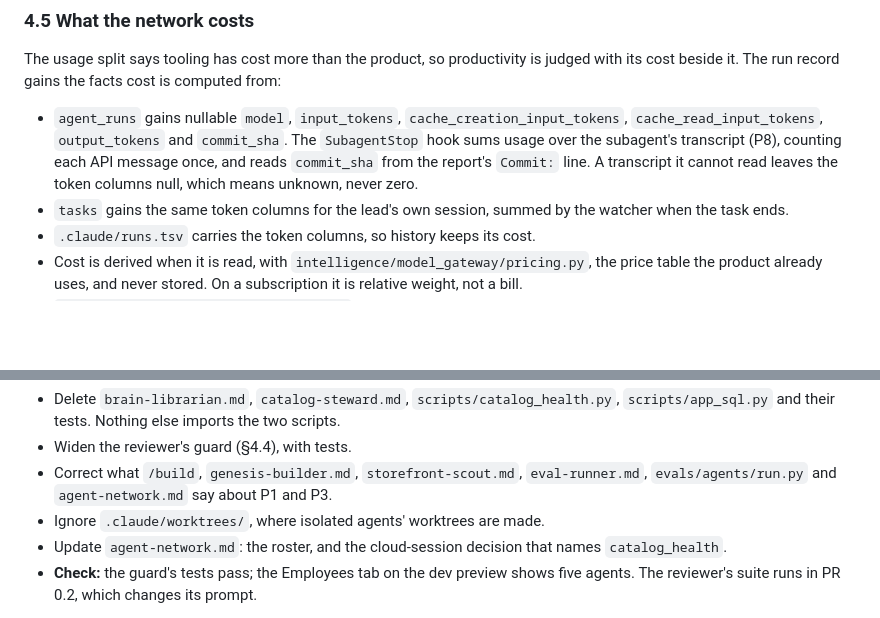
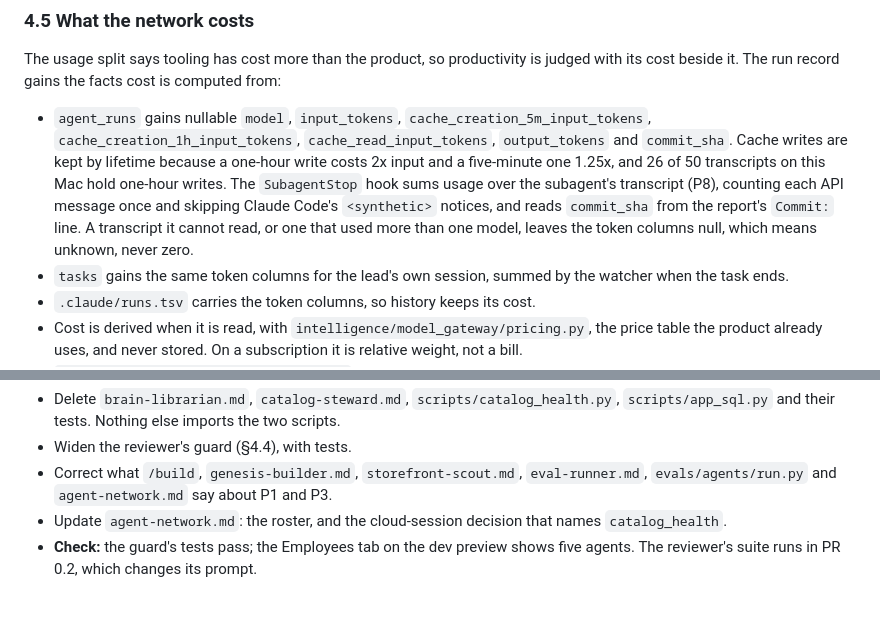
Before and after one commit to Genesis-xOrkids/genesis, a Markdown page: docs/agent-network-plan.md, 2 parts joined by grey strips. GitHub-like rendering; blank space fills up the shorter version.

Commit message:
Keep worktrees unignored and cache writes split by lifetime in the plan
The review of #47 showed ignoring .claude/worktrees/ lets the watcher delete a
nested agent worktree with uncommitted edits. Building PR 0.2 showed cache
writes need both lifetimes, because they are priced apart.

Co-Authored-By: Claude Opus 5 <noreply@anthropic.com>

```diff
--- a/docs/agent-network-plan.md
+++ b/docs/agent-network-plan.md
@@ -231,11 +231,15 @@ judged with its cost beside it. The run record gains the facts cost is computed
 from:
 
 - `agent_runs` gains nullable `model`, `input_tokens`,
-  `cache_creation_input_tokens`, `cache_read_input_tokens`, `output_tokens` and
-  `commit_sha`. The `SubagentStop` hook sums usage over the subagent's transcript
-  (P8), counting each API message once, and reads `commit_sha` from the report's
-  `Commit:` line. A transcript it cannot read leaves the token columns null, which
-  means unknown, never zero.
+  `cache_creation_5m_input_tokens`, `cache_creation_1h_input_tokens`,
+  `cache_read_input_tokens`, `output_tokens` and `commit_sha`. Cache writes are
+  kept by lifetime because a one-hour write costs 2x input and a five-minute one
+  1.25x, and 26 of 50 transcripts on this Mac hold one-hour writes. The
+  `SubagentStop` hook sums usage over the subagent's transcript (P8), counting
+  each API message once and skipping Claude Code's `<synthetic>` notices, and
+  reads `commit_sha` from the report's `Commit:` line. A transcript it cannot
+  read, or one that used more than one model, leaves the token columns null,
+  which means unknown, never zero.
 - `tasks` gains the same token columns for the lead's own session, summed by the
   watcher when the task ends.
 - `.claude/runs.tsv` carries the token columns, so history keeps its cost.
@@ -342,7 +346,6 @@ needs**
 - Correct what `/build`, `genesis-builder.md`, `storefront-scout.md`,
   `eval-runner.md`, `evals/agents/run.py` and `agent-network.md` say about P1 and
   P3.
-- Ignore `.claude/worktrees/`, where isolated agents' worktrees are made.
 - Update `agent-network.md`: the roster, and the cloud-session decision that names
   `catalog_health`.
 - **Check:** the guard's tests pass; the Employees tab on the dev preview shows
```
